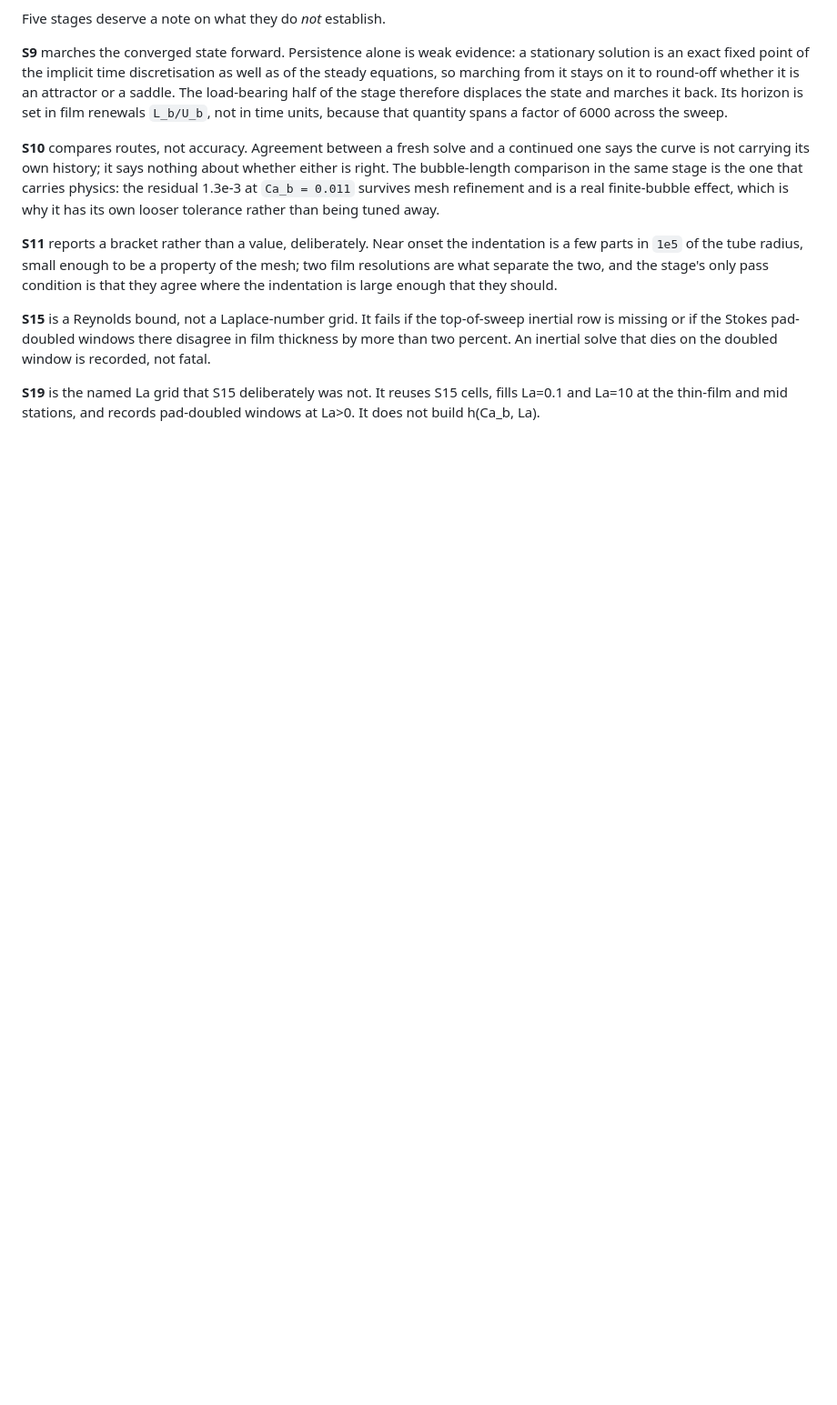
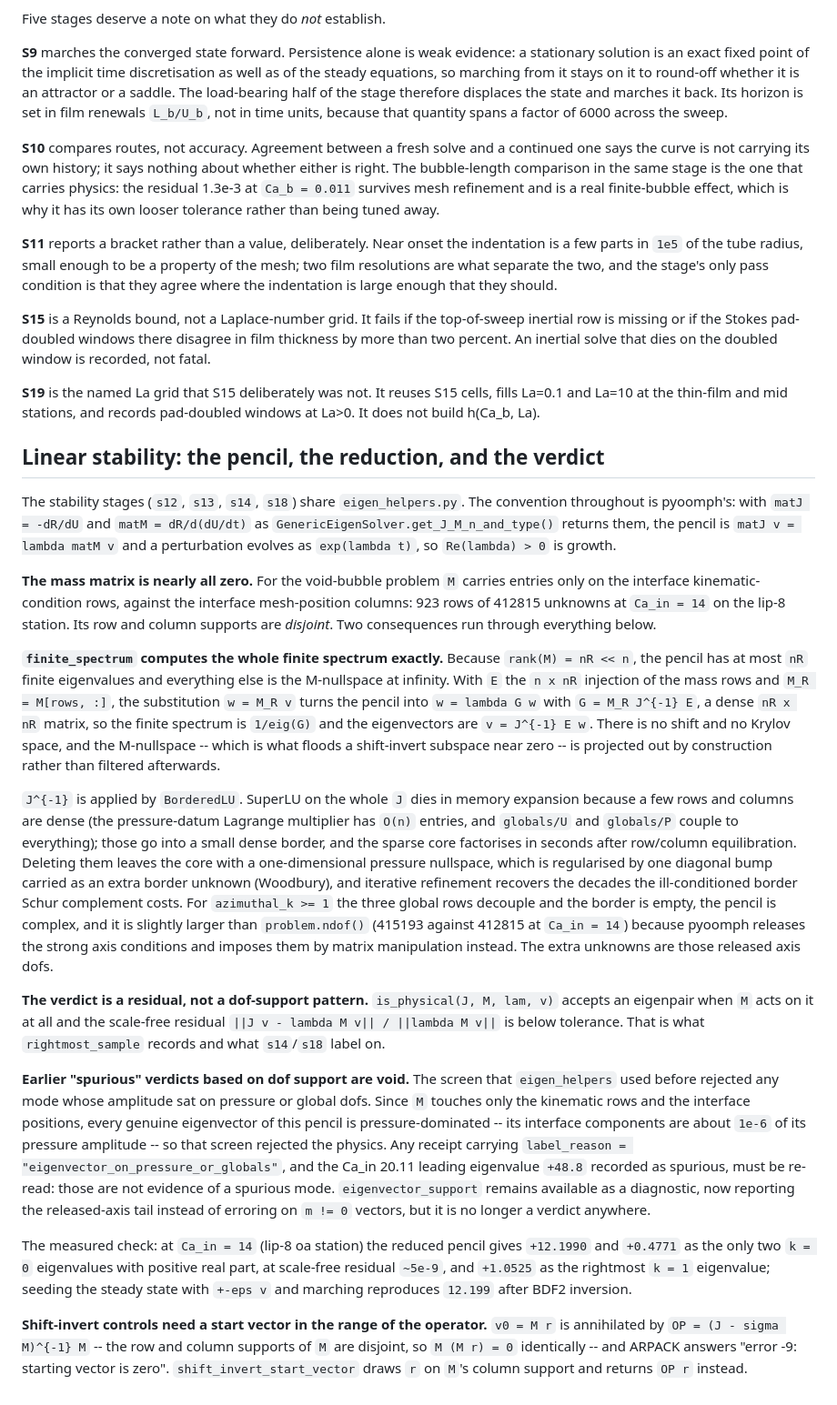
Before and after one commit to comphy-lab/bretherton-drops-bubbles-fem, a Markdown page: verification/README.md, the part around the change. Shown at 91% size. GitHub-like rendering; blank space fills up the shorter version.

Commit message:
Record the reduction, the verdict rule, and the void verdicts
Says what the pencil is, why its mass matrix makes a shift-invert near
zero the wrong tool, how the reduction and the bordered solve work, and
that earlier spurious verdicts resting on dof support carry no evidence.

```diff
--- a/verification/README.md
+++ b/verification/README.md
@@ -59,3 +59,70 @@ solve that dies on the doubled window is recorded, not fatal.
 **S19** is the named La grid that S15 deliberately was not. It reuses
 S15 cells, fills La=0.1 and La=10 at the thin-film and mid stations, and
 records pad-doubled windows at La>0. It does not build h(Ca_b, La).
+
+## Linear stability: the pencil, the reduction, and the verdict
+
+The stability stages (`s12`, `s13`, `s14`, `s18`) share `eigen_helpers.py`.
+The convention throughout is pyoomph's: with `matJ = -dR/dU` and
+`matM = dR/d(dU/dt)` as `GenericEigenSolver.get_J_M_n_and_type()` returns them,
+the pencil is `matJ v = lambda matM v` and a perturbation evolves as
+`exp(lambda t)`, so `Re(lambda) > 0` is growth.
+
+**The mass matrix is nearly all zero.** For the void-bubble problem `M` carries
+entries only on the interface kinematic-condition rows, against the interface
+mesh-position columns: 923 rows of 412815 unknowns at `Ca_in = 14` on the lip-8
+station. Its row and column supports are *disjoint*. Two consequences run
+through everything below.
+
+**`finite_spectrum` computes the whole finite spectrum exactly.** Because
+`rank(M) = nR << n`, the pencil has at most `nR` finite eigenvalues and
+everything else is the M-nullspace at infinity. With `E` the `n x nR` injection
+of the mass rows and `M_R = M[rows, :]`, the substitution `w = M_R v` turns the
+pencil into `w = lambda G w` with `G = M_R J^{-1} E`, a dense `nR x nR` matrix,
+so the finite spectrum is `1/eig(G)` and the eigenvectors are `v = J^{-1} E w`.
+There is no shift and no Krylov space, and the M-nullspace -- which is what
+floods a shift-invert subspace near zero -- is projected out by construction
+rather than filtered afterwards.
+
+`J^{-1}` is applied by `BorderedLU`. SuperLU on the whole `J` dies in memory
+expansion because a few rows and columns are dense (the pressure-datum
+Lagrange multiplier has `O(n)` entries, and `globals/U` and `globals/P` couple
+to everything); those go into a small dense border, and the sparse core
+factorises in seconds after row/column equilibration. Deleting them leaves the
+core with a one-dimensional pressure nullspace, which is regularised by one
+diagonal bump carried as an extra border unknown (Woodbury), and iterative
+refinement recovers the decades the ill-conditioned border Schur complement
+costs. For `azimuthal_k >= 1` the three global rows decouple and the border is
+empty, the pencil is complex, and it is slightly larger than `problem.ndof()`
+(415193 against 412815 at `Ca_in = 14`) because pyoomph releases the strong
+axis conditions and imposes them by matrix manipulation instead. The extra
+unknowns are those released axis dofs.
+
+**The verdict is a residual, not a dof-support pattern.** `is_physical(J, M,
+lam, v)` accepts an eigenpair when `M` acts on it at all and the scale-free
+residual `||J v - lambda M v|| / ||lambda M v||` is below tolerance. That is
+what `rightmost_sample` records and what `s14`/`s18` label on.
+
+**Earlier "spurious" verdicts based on dof support are void.** The screen that
+`eigen_helpers` used before rejected any mode whose amplitude sat on pressure
+or global dofs. Since `M` touches only the kinematic rows and the interface
+positions, every genuine eigenvector of this pencil is pressure-dominated --
+its interface components are about `1e-6` of its pressure amplitude -- so that
+screen rejected the physics. Any receipt carrying
+`label_reason = "eigenvector_on_pressure_or_globals"`, and the Ca_in 20.11
+leading eigenvalue `+48.8` recorded as spurious, must be re-read: those are not
+evidence of a spurious mode. `eigenvector_support` remains available as a
+diagnostic, now reporting the released-axis tail instead of erroring on
+`m != 0` vectors, but it is no longer a verdict anywhere.
+
+The measured check: at `Ca_in = 14` (lip-8 oa station) the reduced pencil gives
+`+12.1990` and `+0.4771` as the only two `k = 0` eigenvalues with positive real
+part, at scale-free residual `~5e-9`, and `+1.0525` as the rightmost `k = 1`
+eigenvalue; seeding the steady state with `+-eps v` and marching reproduces
+`12.199` after BDF2 inversion.
+
+**Shift-invert controls need a start vector in the range of the operator.**
+`v0 = M r` is annihilated by `OP = (J - sigma M)^{-1} M` -- the row and column
+supports of `M` are disjoint, so `M (M r) = 0` identically -- and ARPACK
+answers "error -9: starting vector is zero". `shift_invert_start_vector` draws
+`r` on `M`'s column support and returns `OP r` instead.
```
